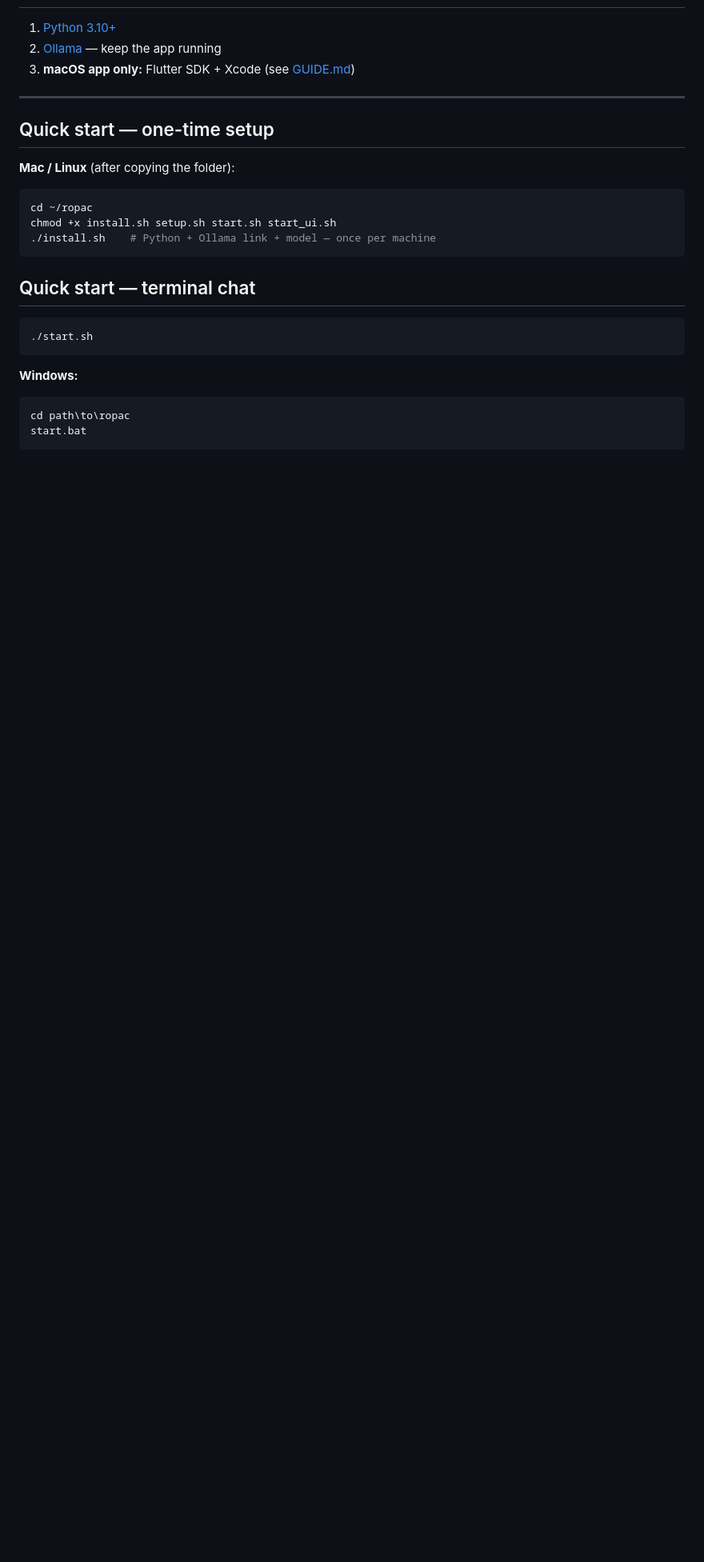
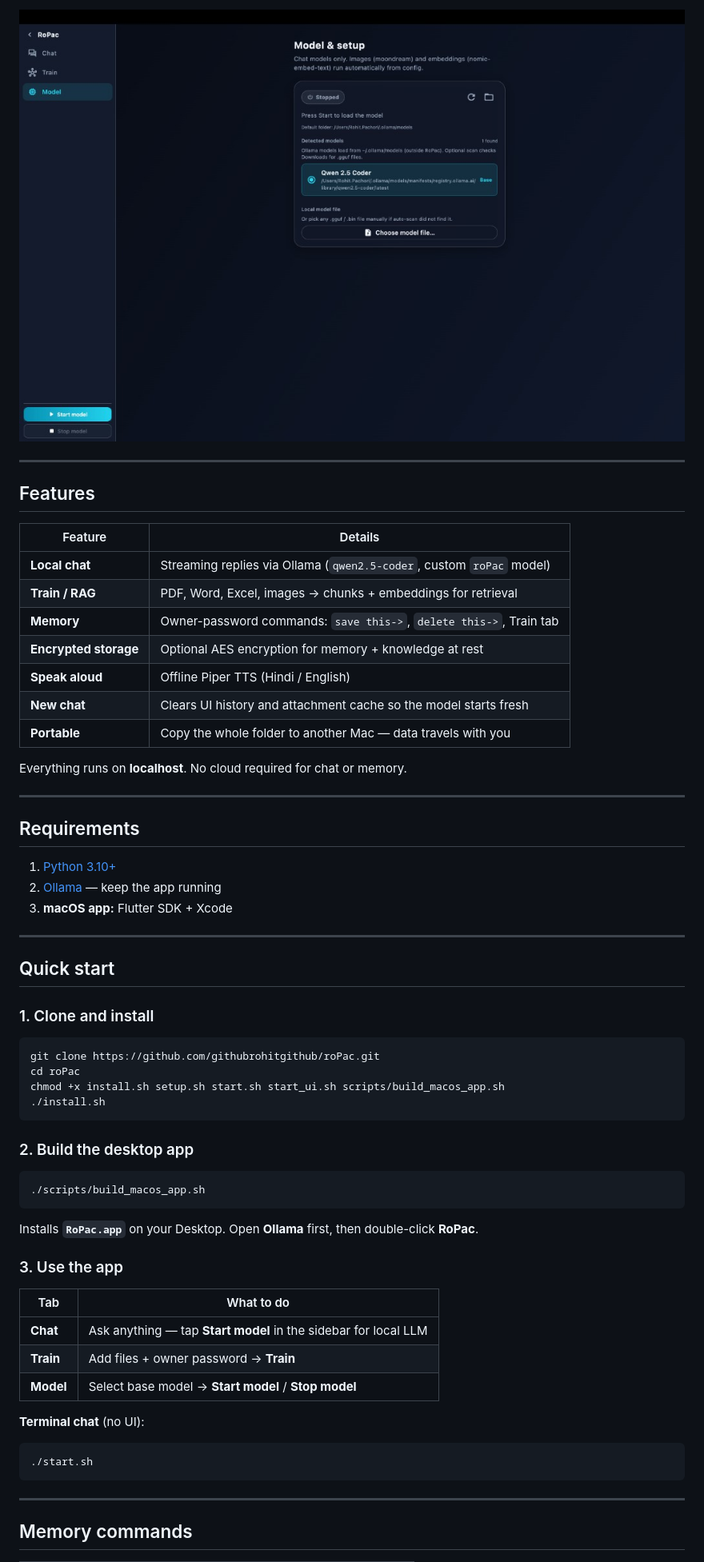
Before and after one commit to githubrohitgithub/roPac, a Markdown page: README.md, the part around one of its changes. Shown at 80% size. Drawn GitHub-style; pictures changed too: docs/assets/screenshot-model.png (added); blank space fills up the shorter version.

````diff
--- a/README.md
+++ b/README.md
@@ -12,30 +22,65 @@ Copy this **entire folder** to any laptop (including `ollama_models/` and `data/
+![RoPac Model](docs/assets/screenshot-model.png)
+
+---
+
+## Features
+
+| Feature | Details |
+|---------|---------|
+| **Local chat** | Streaming replies via Ollama (`qwen2.5-coder`, custom `roPac` model) |
+| **Train / RAG** | PDF, Word, Excel, images → chunks + embeddings for retrieval |
+| **Memory** | Owner-password commands: `save this->`, `delete this->`, Train tab |
+| **Encrypted storage** | Optional AES encryption for memory + knowledge at rest |
+| **Speak aloud** | Offline Piper TTS (Hindi / English) |
+| **New chat** | Clears UI history and attachment cache so the model starts fresh |
+| **Portable** | Copy the whole folder to another Mac — data travels with you |
+
+Everything runs on **localhost**. No cloud required for chat or memory.
+
+---
+
+## Requirements
 
 1. [Python 3.10+](https://python.org)
 2. [Ollama](https://ollama.com) — keep the app running
-3. **macOS app only:** Flutter SDK + Xcode (see [GUIDE.md](GUIDE.md))
+3. **macOS app:** Flutter SDK + Xcode
 
 ---
 
-## Quick start — one-time setup
+## Quick start
 
-**Mac / Linux** (after copying the folder):
+### 1. Clone and install
 
 ```bash
-cd ~/ropac
-chmod +x install.sh setup.sh start.sh start_ui.sh
-./install.sh    # Python + Ollama link + model — once per machine
+git clone https://github.com/githubrohitgithub/roPac.git
+cd roPac
+chmod +x install.sh setup.sh start.sh start_ui.sh scripts/build_macos_app.sh
+./install.sh
 ```
 
-## Quick start — terminal chat
+### 2. Build the desktop app
+
+```bash
+./scripts/build_macos_app.sh
+```
+
+Installs **`RoPac.app`** on your Desktop. Open **Ollama** first, then double-click **RoPac**.
+
+### 3. Use the app
+
+| Tab | What to do |
+|-----|------------|
+| **Chat** | Ask anything — tap **Start model** in the sidebar for local LLM |
+| **Train** | Add files + owner password → **Train** |
+| **Model** | Select base model → **Start model** / **Stop model** |
+
+**Terminal chat** (no UI):
 
 ```bash
 ./start.sh
 ```
 
-**Windows:**
+---
 
-```cmd
-cd path\to\ropac
-start.bat
-```
+## Memory commands
 
````
Also changed, not shown: other parts of README.md (+48 -164 lines), docs/assets/screenshot-chat.png (added), docs/assets/screenshot-train.png (added), 4 other files.
